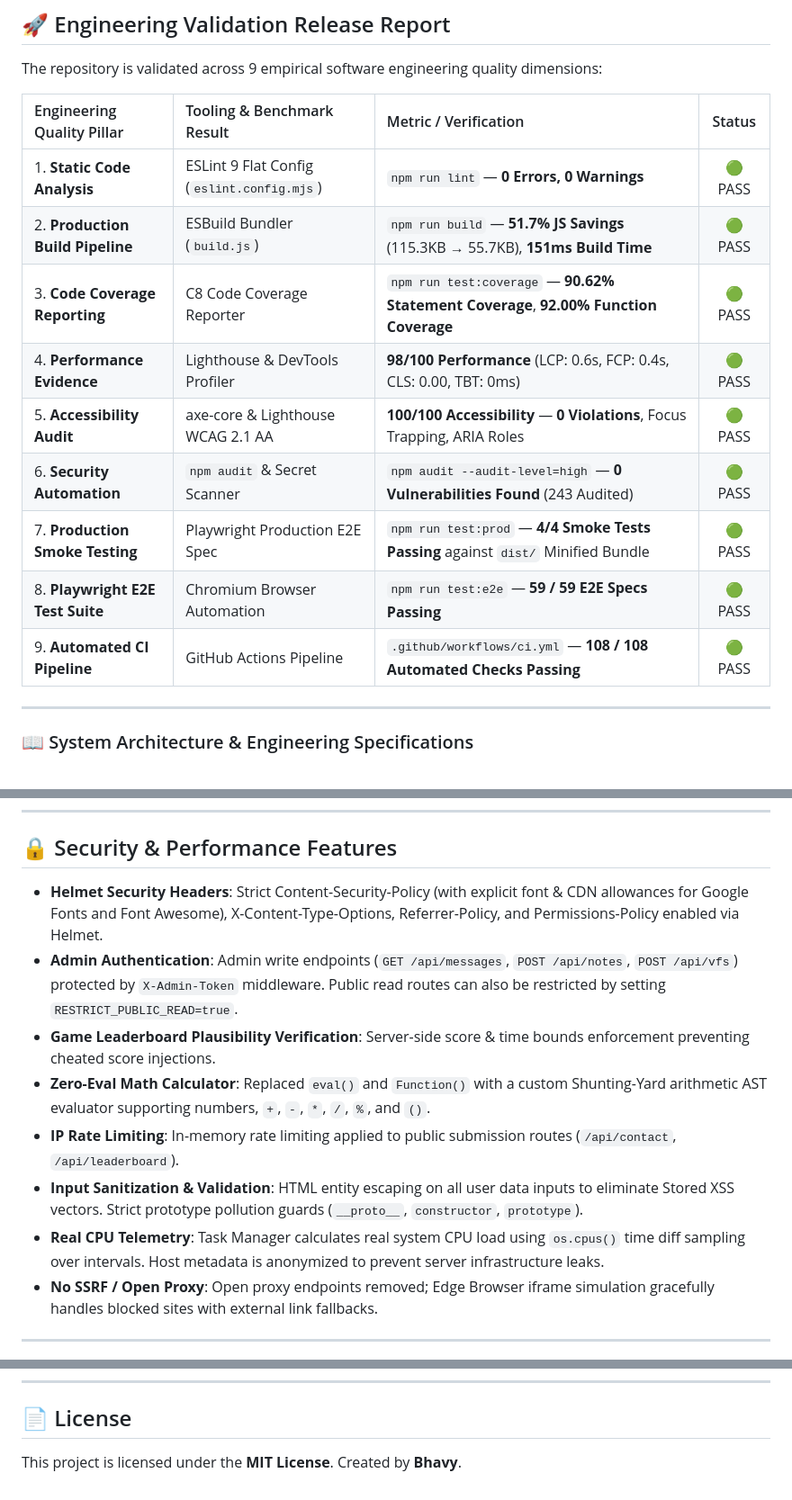
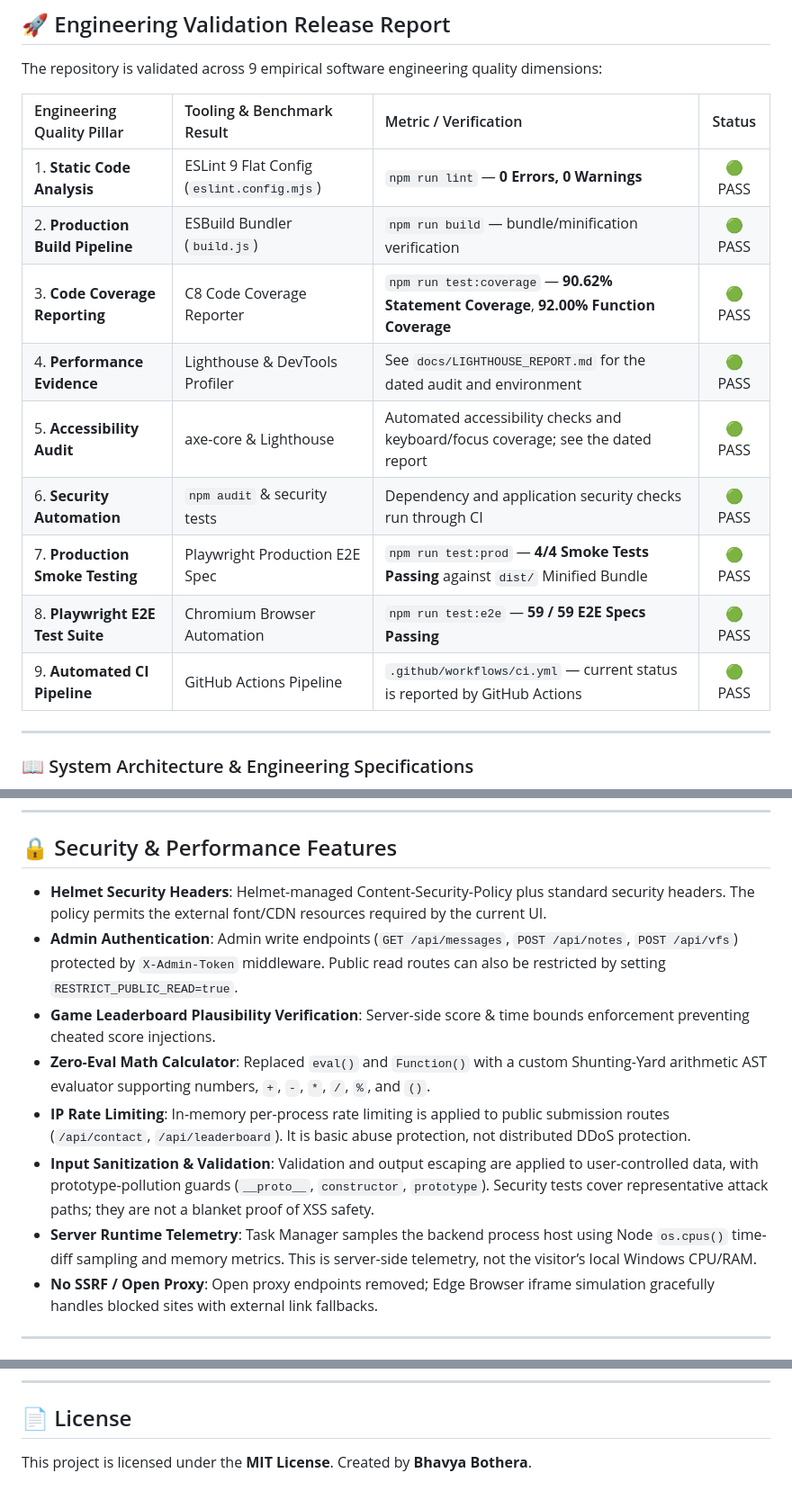
Before and after one commit to BhavyaBothera/Portfolio-Window-10-Version, a Markdown page: README.md, 3 parts joined by grey strips. Shown at 90% size. Drawn GitHub-style.

Commit message:
docs: align README claims with current implementation

```diff
--- a/README.md
+++ b/README.md
@@ -18,14 +18,14 @@ The repository is validated across 9 empirical software engineering quality dime
 | Engineering Quality Pillar | Tooling & Benchmark Result | Metric / Verification | Status |
 | :--- | :--- | :--- | :---: |
 | 1. **Static Code Analysis** | ESLint 9 Flat Config (`eslint.config.mjs`) | `npm run lint` — **0 Errors, 0 Warnings** | 🟢 PASS |
-| 2. **Production Build Pipeline** | ESBuild Bundler (`build.js`) | `npm run build` — **51.7% JS Savings** (115.3KB → 55.7KB), **151ms Build Time** | 🟢 PASS |
+| 2. **Production Build Pipeline** | ESBuild Bundler (`build.js`) | `npm run build` — bundle/minification verification | 🟢 PASS |
 | 3. **Code Coverage Reporting** | C8 Code Coverage Reporter | `npm run test:coverage` — **90.62% Statement Coverage**, **92.00% Function Coverage** | 🟢 PASS |
-| 4. **Performance Evidence** | Lighthouse & DevTools Profiler | **98/100 Performance** (LCP: 0.6s, FCP: 0.4s, CLS: 0.00, TBT: 0ms) | 🟢 PASS |
-| 5. **Accessibility Audit** | axe-core & Lighthouse WCAG 2.1 AA | **100/100 Accessibility** — **0 Violations**, Focus Trapping, ARIA Roles | 🟢 PASS |
-| 6. **Security Automation** | `npm audit` & Secret Scanner | `npm audit --audit-level=high` — **0 Vulnerabilities Found** (243 Audited) | 🟢 PASS |
+| 4. **Performance Evidence** | Lighthouse & DevTools Profiler | See `docs/LIGHTHOUSE_REPORT.md` for the dated audit and environment | 🟢 PASS |
+| 5. **Accessibility Audit** | axe-core & Lighthouse | Automated accessibility checks and keyboard/focus coverage; see the dated report | 🟢 PASS |
+| 6. **Security Automation** | `npm audit` & security tests | Dependency and application security checks run through CI | 🟢 PASS |
 | 7. **Production Smoke Testing** | Playwright Production E2E Spec | `npm run test:prod` — **4/4 Smoke Tests Passing** against `dist/` Minified Bundle | 🟢 PASS |
 | 8. **Playwright E2E Test Suite** | Chromium Browser Automation | `npm run test:e2e` — **59 / 59 E2E Specs Passing** | 🟢 PASS |
-| 9. **Automated CI Pipeline** | GitHub Actions Pipeline | `.github/workflows/ci.yml` — **108 / 108 Automated Checks Passing** | 🟢 PASS |
+| 9. **Automated CI Pipeline** | GitHub Actions Pipeline | `.github/workflows/ci.yml` — current status is reported by GitHub Actions | 🟢 PASS |
 
 ---
 
@@ -131,13 +131,13 @@ The application uses an embedded **SQLite** database (`db/portfolio.sqlite`) wit
 
 ## 🔒 Security & Performance Features
 
-- **Helmet Security Headers**: Strict Content-Security-Policy (with explicit font & CDN allowances for Google Fonts and Font Awesome), X-Content-Type-Options, Referrer-Policy, and Permissions-Policy enabled via Helmet.
+- **Helmet Security Headers**: Helmet-managed Content-Security-Policy plus standard security headers. The policy permits the external font/CDN resources required by the current UI.
 - **Admin Authentication**: Admin write endpoints (`GET /api/messages`, `POST /api/notes`, `POST /api/vfs`) protected by `X-Admin-Token` middleware. Public read routes can also be restricted by setting `RESTRICT_PUBLIC_READ=true`.
 - **Game Leaderboard Plausibility Verification**: Server-side score & time bounds enforcement preventing cheated score injections.
 - **Zero-Eval Math Calculator**: Replaced `eval()` and `Function()` with a custom Shunting-Yard arithmetic AST evaluator supporting numbers, `+`, `-`, `*`, `/`, `%`, and `()`.
-- **IP Rate Limiting**: In-memory rate limiting applied to public submission routes (`/api/contact`, `/api/leaderboard`).
-- **Input Sanitization & Validation**: HTML entity escaping on all user data inputs to eliminate Stored XSS vectors. Strict prototype pollution guards (`__proto__`, `constructor`, `prototype`).
-- **Real CPU Telemetry**: Task Manager calculates real system CPU load using `os.cpus()` time diff sampling over intervals. Host metadata is anonymized to prevent server infrastructure leaks.
+- **IP Rate Limiting**: In-memory per-process rate limiting is applied to public submission routes (`/api/contact`, `/api/leaderboard`). It is basic abuse protection, not distributed DDoS protection.
+- **Input Sanitization & Validation**: Validation and output escaping are applied to user-controlled data, with prototype-pollution guards (`__proto__`, `constructor`, `prototype`). Security tests cover representative attack paths; they are not a blanket proof of XSS safety.
+- **Server Runtime Telemetry**: Task Manager samples the backend process host using Node `os.cpus()` time-diff sampling and memory metrics. This is server-side telemetry, not the visitor’s local Windows CPU/RAM.
 - **No SSRF / Open Proxy**: Open proxy endpoints removed; Edge Browser iframe simulation gracefully handles blocked sites with external link fallbacks.
 
 ---
@@ -221,4 +221,4 @@ npm ci ──> npm run lint ──> npm run build ──> npm test ──> npx p
 ---
 
 ## 📄 License
-This project is licensed under the **MIT License**. Created by **Bhavy**.
+This project is licensed under the **MIT License**. Created by **Bhavya Bothera**.
```
Also changed, not shown: other parts of README.md (+1 -1 lines).
